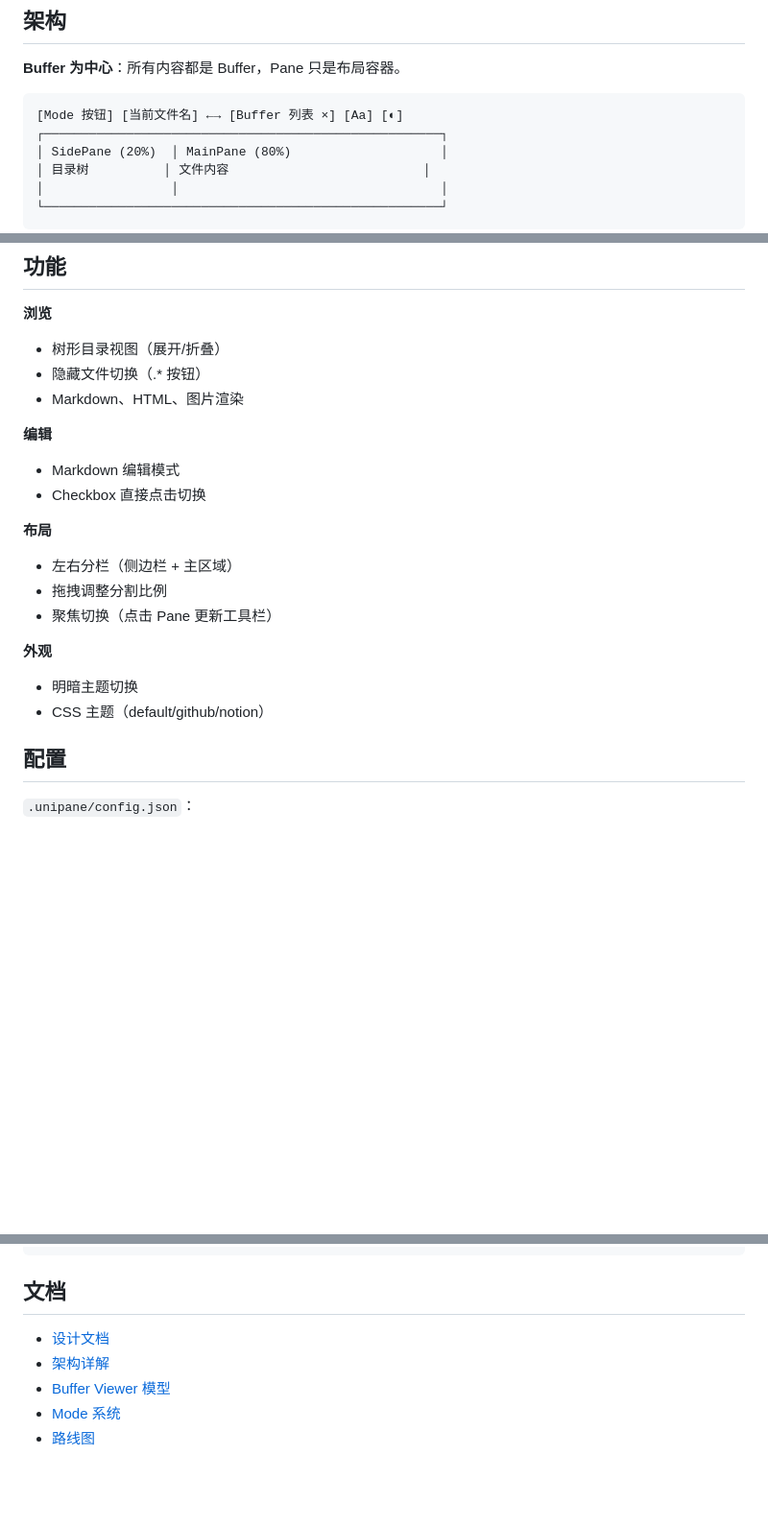
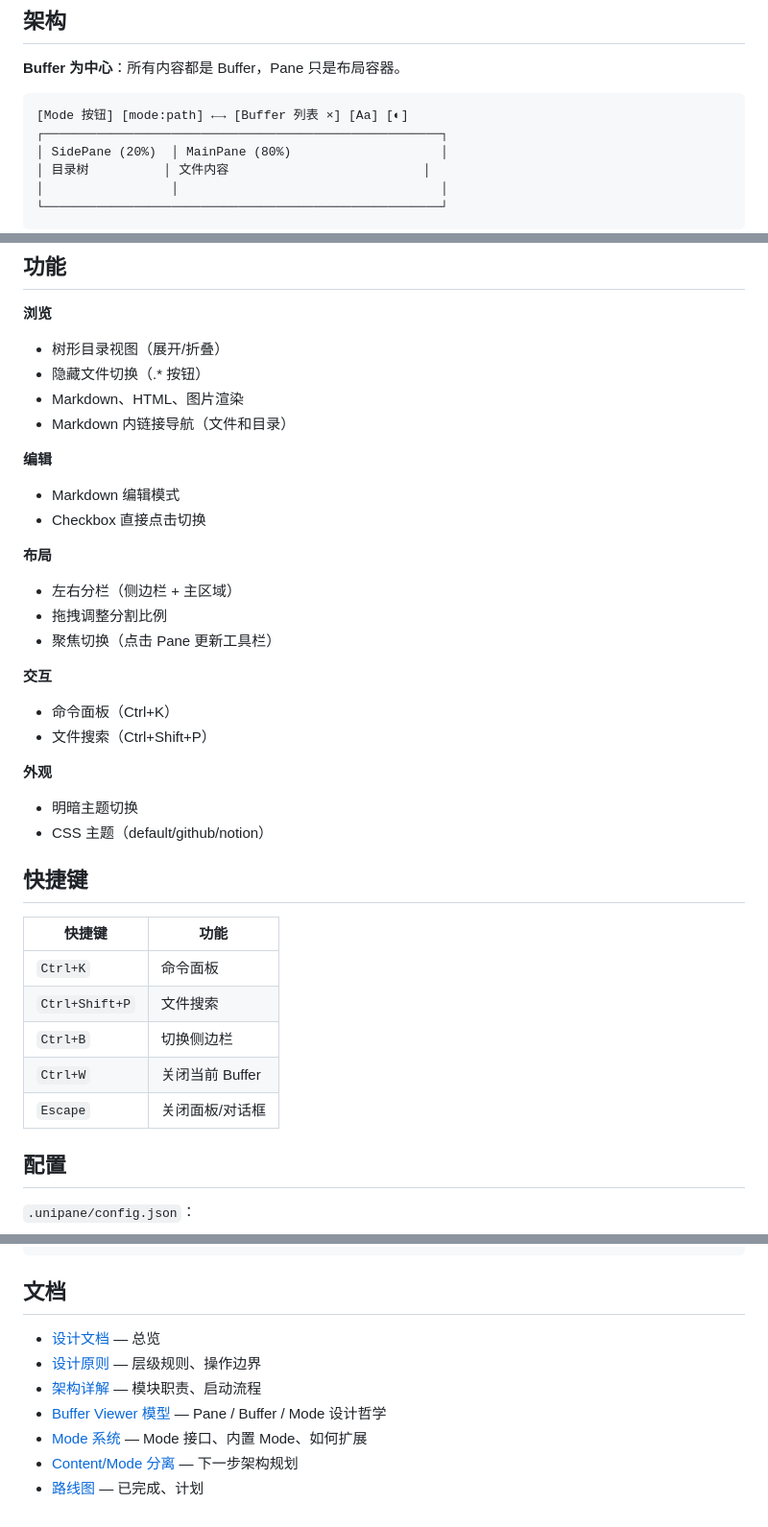
Before and after one commit to x3ng/unipane, a Markdown page: README.md, 3 parts joined by grey strips. Shown at 96% size. Rendered like a GitHub page; blank space fills up the shorter version.

Commit message:
docs: update README with shortcuts, features, and doc links

````diff
--- a/README.md
+++ b/README.md
@@ -33,7 +33,7 @@ http://localhost:8000/.unipane/index.html
 **Buffer 为中心**：所有内容都是 Buffer，Pane 只是布局容器。
 
 ```
-[Mode 按钮] [当前文件名] ←→ [Buffer 列表 ×] [Aa] [◐]
+[Mode 按钮] [mode:path] ←→ [Buffer 列表 ×] [Aa] [◐]
 ┌─────────────────────────────────────────────────────┐
 │ SidePane (20%)  │ MainPane (80%)                    │
 │ 目录树          │ 文件内容                          │
@@ -88,6 +88,7 @@ npm run build
 - 树形目录视图（展开/折叠）
 - 隐藏文件切换（.* 按钮）
 - Markdown、HTML、图片渲染
+- Markdown 内链接导航（文件和目录）
 
 **编辑**
 - Markdown 编辑模式
@@ -98,9 +99,23 @@ npm run build
 - 拖拽调整分割比例
 - 聚焦切换（点击 Pane 更新工具栏）
 
+**交互**
+- 命令面板（Ctrl+K）
+- 文件搜索（Ctrl+Shift+P）
+
 **外观**
 - 明暗主题切换
 - CSS 主题（default/github/notion）
+
+## 快捷键
+
+| 快捷键 | 功能 |
+|--------|------|
+| `Ctrl+K` | 命令面板 |
+| `Ctrl+Shift+P` | 文件搜索 |
+| `Ctrl+B` | 切换侧边栏 |
+| `Ctrl+W` | 关闭当前 Buffer |
+| `Escape` | 关闭面板/对话框 |
 
 ## 配置
 
@@ -118,8 +133,10 @@ npm run build
 
 ## 文档
 
-- [设计文档](docs/DESIGN.md)
-- [架构详解](docs/design/architecture.md)
-- [Buffer Viewer 模型](docs/design/buffer-viewer.md)
-- [Mode 系统](docs/design/modes.md)
-- [路线图](docs/design/roadmap.md)
+- [设计文档](docs/DESIGN.md) — 总览
+- [设计原则](docs/design/principles.md) — 层级规则、操作边界
+- [架构详解](docs/design/architecture.md) — 模块职责、启动流程
+- [Buffer Viewer 模型](docs/design/buffer-viewer.md) — Pane / Buffer / Mode 设计哲学
+- [Mode 系统](docs/design/modes.md) — Mode 接口、内置 Mode、如何扩展
+- [Content/Mode 分离](docs/design/content-mode-separation.md) — 下一步架构规划
+- [路线图](docs/design/roadmap.md) — 已完成、计划
````
